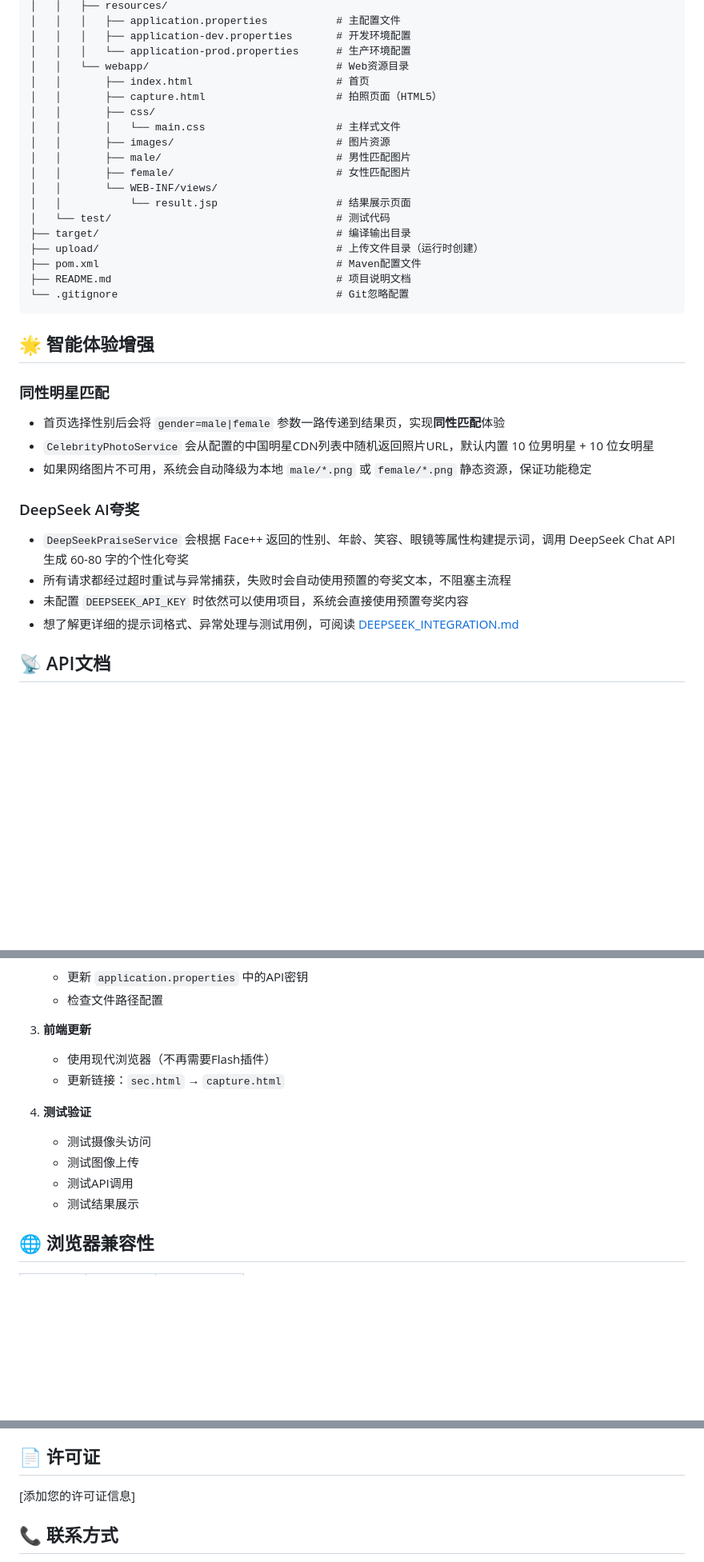
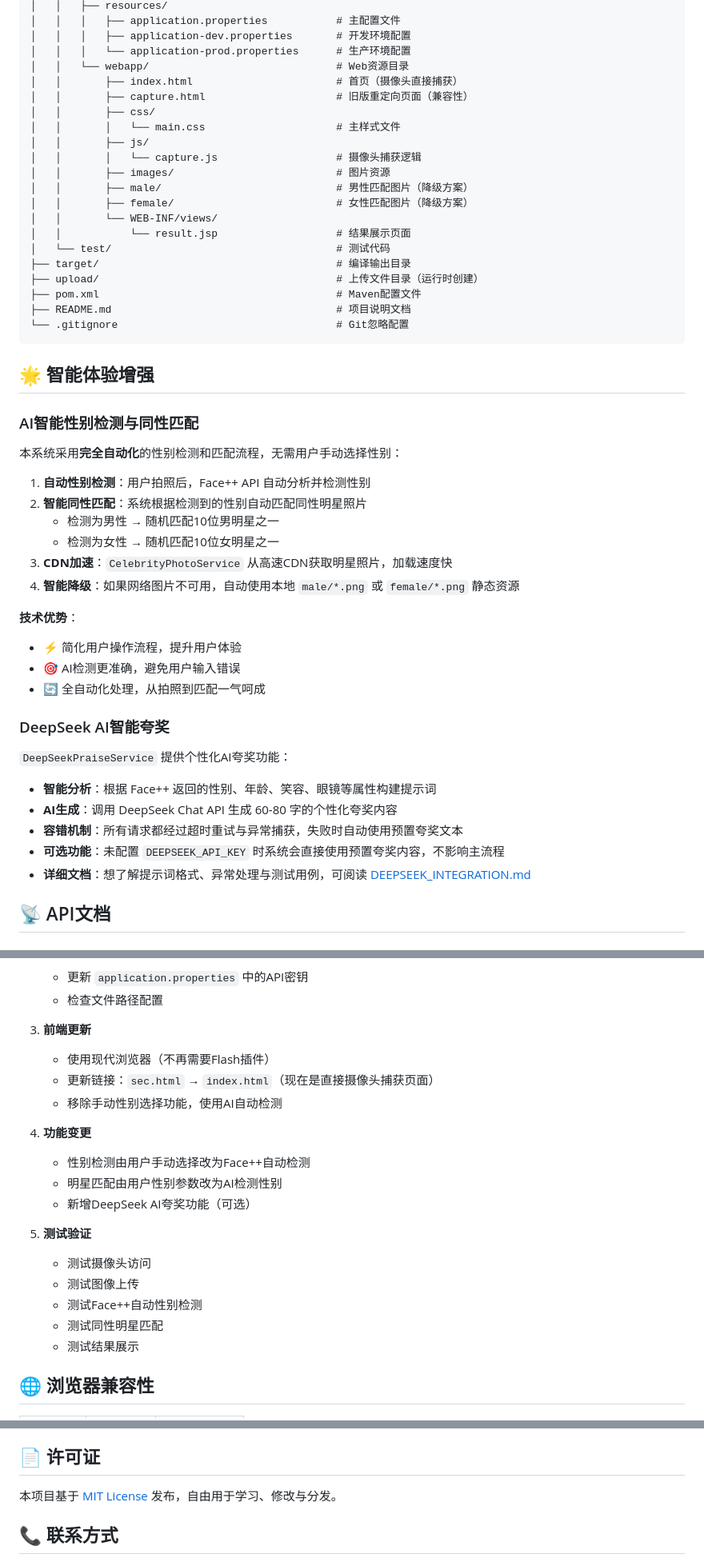
Before and after one commit to 18287452845/webcam, a Markdown page: README.md, 3 parts joined by grey strips. Shown at 80% size. Rendered like a GitHub page; blank space fills up the shorter version.

```diff
--- a/README.md
+++ b/README.md
@@ -143,13 +178,15 @@ webcam/
 │   │   │   ├── application-dev.properties       # 开发环境配置
 │   │   │   └── application-prod.properties      # 生产环境配置
 │   │   └── webapp/                              # Web资源目录
-│   │       ├── index.html                       # 首页
-│   │       ├── capture.html                     # 拍照页面（HTML5）
+│   │       ├── index.html                       # 首页（摄像头直接捕获）
+│   │       ├── capture.html                     # 旧版重定向页面（兼容性）
 │   │       ├── css/
 │   │       │   └── main.css                     # 主样式文件
+│   │       ├── js/
+│   │       │   └── capture.js                   # 摄像头捕获逻辑
 │   │       ├── images/                          # 图片资源
-│   │       ├── male/                            # 男性匹配图片
-│   │       ├── female/                          # 女性匹配图片
+│   │       ├── male/                            # 男性匹配图片（降级方案）
+│   │       ├── female/                          # 女性匹配图片（降级方案）
 │   │       └── WEB-INF/views/
 │   │           └── result.jsp                   # 结果展示页面
 │   └── test/                                    # 测试代码
@@ -162,16 +199,29 @@ webcam/
 
 ## 🌟 智能体验增强
 
-### 同性明星匹配
-- 首页选择性别后会将 `gender=male|female` 参数一路传递到结果页，实现**同性匹配**体验
-- `CelebrityPhotoService` 会从配置的中国明星CDN列表中随机返回照片URL，默认内置 10 位男明星 + 10 位女明星
-- 如果网络图片不可用，系统会自动降级为本地 `male/*.png` 或 `female/*.png` 静态资源，保证功能稳定
+### AI智能性别检测与同性匹配
+本系统采用**完全自动化**的性别检测和匹配流程，无需用户手动选择性别：
 
-### DeepSeek AI夸奖
-- `DeepSeekPraiseService` 会根据 Face++ 返回的性别、年龄、笑容、眼镜等属性构建提示词，调用 DeepSeek Chat API 生成 60-80 字的个性化夸奖
-- 所有请求都经过超时重试与异常捕获，失败时会自动使用预置的夸奖文本，不阻塞主流程
-- 未配置 `DEEPSEEK_API_KEY` 时依然可以使用项目，系统会直接使用预置夸奖内容
-- 想了解更详细的提示词格式、异常处理与测试用例，可阅读 [DEEPSEEK_INTEGRATION.md](DEEPSEEK_INTEGRATION.md)
+1. **自动性别检测**：用户拍照后，Face++ API 自动分析并检测性别
+2. **智能同性匹配**：系统根据检测到的性别自动匹配同性明星照片
+   - 检测为男性 → 随机匹配10位男明星之一
+   - 检测为女性 → 随机匹配10位女明星之一
+3. **CDN加速**：`CelebrityPhotoService` 从高速CDN获取明星照片，加载速度快
+4. **智能降级**：如果网络图片不可用，自动使用本地 `male/*.png` 或 `female/*.png` 静态资源
+
+**技术优势**：
+- ⚡ 简化用户操作流程，提升用户体验
+- 🎯 AI检测更准确，避免用户输入错误
+- 🔄 全自动化处理，从拍照到匹配一气呵成
+
+### DeepSeek AI智能夸奖
+`DeepSeekPraiseService` 提供个性化AI夸奖功能：
+
+- **智能分析**：根据 Face++ 返回的性别、年龄、笑容、眼镜等属性构建提示词
+- **AI生成**：调用 DeepSeek Chat API 生成 60-80 字的个性化夸奖内容
+- **容错机制**：所有请求都经过超时重试与异常捕获，失败时自动使用预置夸奖文本
+- **可选功能**：未配置 `DEEPSEEK_API_KEY` 时系统会直接使用预置夸奖内容，不影响主流程
+- **详细文档**：想了解提示词格式、异常处理与测试用例，可阅读 [DEEPSEEK_INTEGRATION.md](DEEPSEEK_INTEGRATION.md)
 
 ## 📡 API文档
 
@@ -438,12 +489,19 @@ logging.level.org.springframework.web=DEBUG
 
 3. **前端更新**
    - 使用现代浏览器（不再需要Flash插件）
-   - 更新链接：`sec.html` → `capture.html`
+   - 更新链接：`sec.html` → `index.html`（现在是直接摄像头捕获页面）
+   - 移除手动性别选择功能，使用AI自动检测
 
-4. **测试验证**
+4. **功能变更**
+   - 性别检测由用户手动选择改为Face++自动检测
+   - 明星匹配由用户性别参数改为AI检测性别
+   - 新增DeepSeek AI夸奖功能（可选）
+
+5. **测试验证**
    - 测试摄像头访问
    - 测试图像上传
-   - 测试API调用
+   - 测试Face++自动性别检测
+   - 测试同性明星匹配
    - 测试结果展示
 
 ## 🌐 浏览器兼容性
@@ -545,7 +603,7 @@ mvn verify
 
 ## 📄 许可证
 
-[添加您的许可证信息]
+本项目基于 [MIT License](LICENSE) 发布，自由用于学习、修改与分发。
 
 ## 📞 联系方式
 
```
Also changed, not shown: other parts of README.md (+54 -8 lines), CHANGELOG.md (+16 -1 lines).
